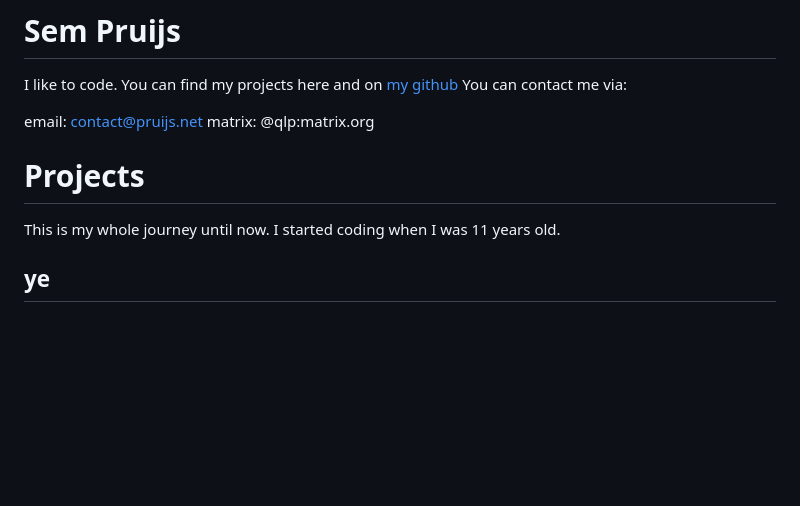
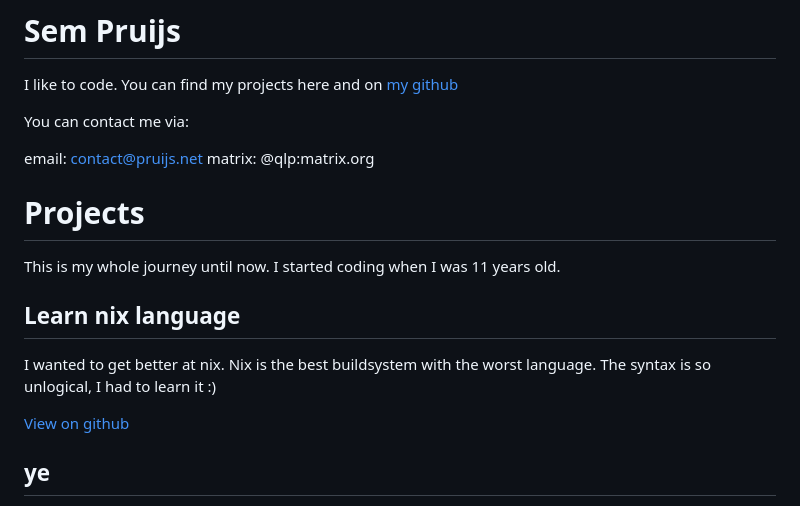
Before and after one commit to SemPruijs/pruijs.net, a Markdown page: site.md, the part around the change. GitHub-like rendering; blank space fills up the shorter version.

Commit message:
add nix lang project

```diff
--- a/site.md
+++ b/site.md
@@ -1,7 +1,9 @@
 # Sem Pruijs
 
 I like to code. You can find my projects here and on [my github](https://github.com/sempruijs/)
+
 You can contact me via:
+
 
 email: contact@pruijs.net
 matrix: @qlp:matrix.org
@@ -9,6 +11,14 @@ matrix: @qlp:matrix.org
 # Projects
 
 This is my whole journey until now. I started coding when I was 11 years old.
+
+## Learn nix language
+
+I wanted to get better at nix.
+Nix is the best buildsystem with the worst language.
+The syntax is so unlogical, I had to learn it :)
+
+[View on github](https://github.com/sempruijs/learn-nix-lang)
 
 ## ye
 
```
